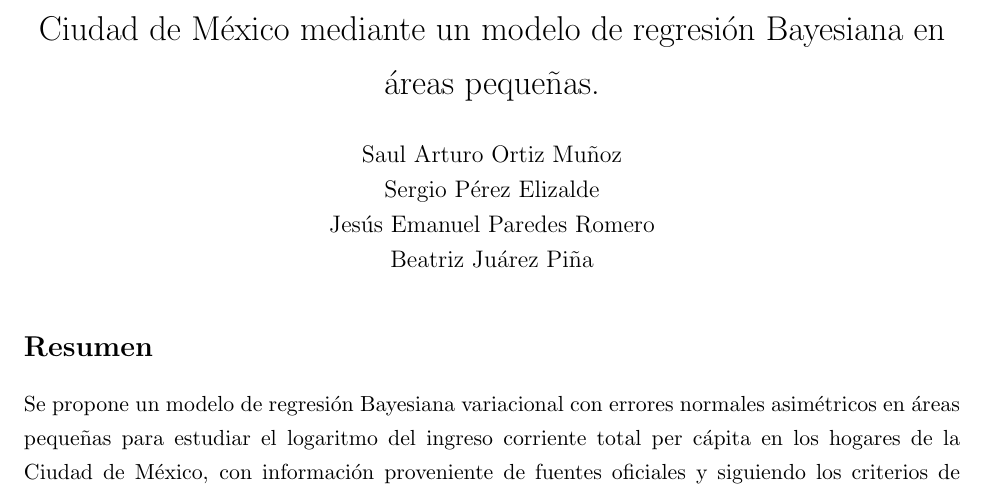
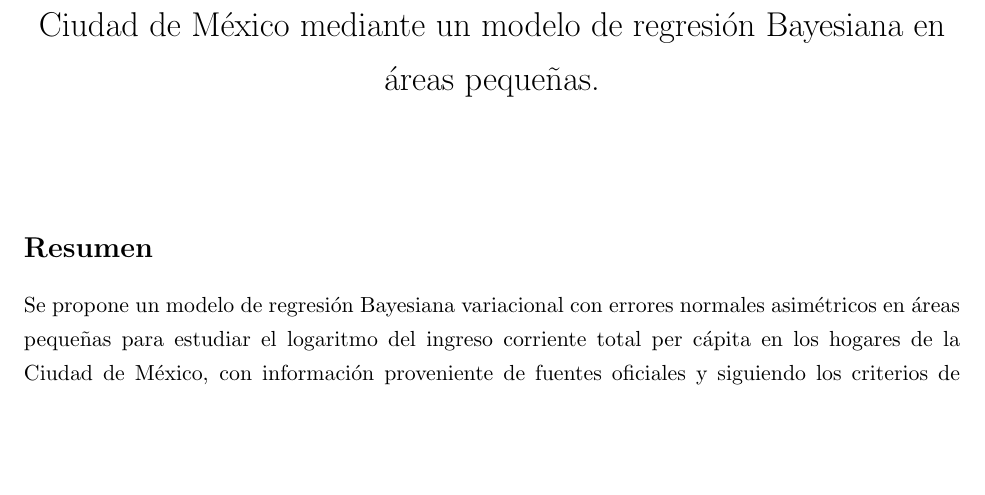
Before and after one commit to Demian-33/Articulo_log_ictpc_cdmx, a LaTeX document (Articulo-final.tex): part of page 1 of 25, cut so that both start at the same text, the shorter picture padded with empty space. Compiled offline with pdfLaTeX.

Commit message:
Update Articulo-final.tex

```diff
--- a/Articulo-final.tex
+++ b/Articulo-final.tex
@@ -46,7 +46,7 @@ Análisis del ingreso corriente total per cápita en los hogares de la Ciudad de
 
 \date{}
 
-\author{Saul Arturo Ortiz Muñoz \\ Sergio Pérez Elizalde \\ Jesús Emanuel Paredes Romero \\ Beatriz Juárez Piña}
+\author{}
 
 
 \begin{document}
```
